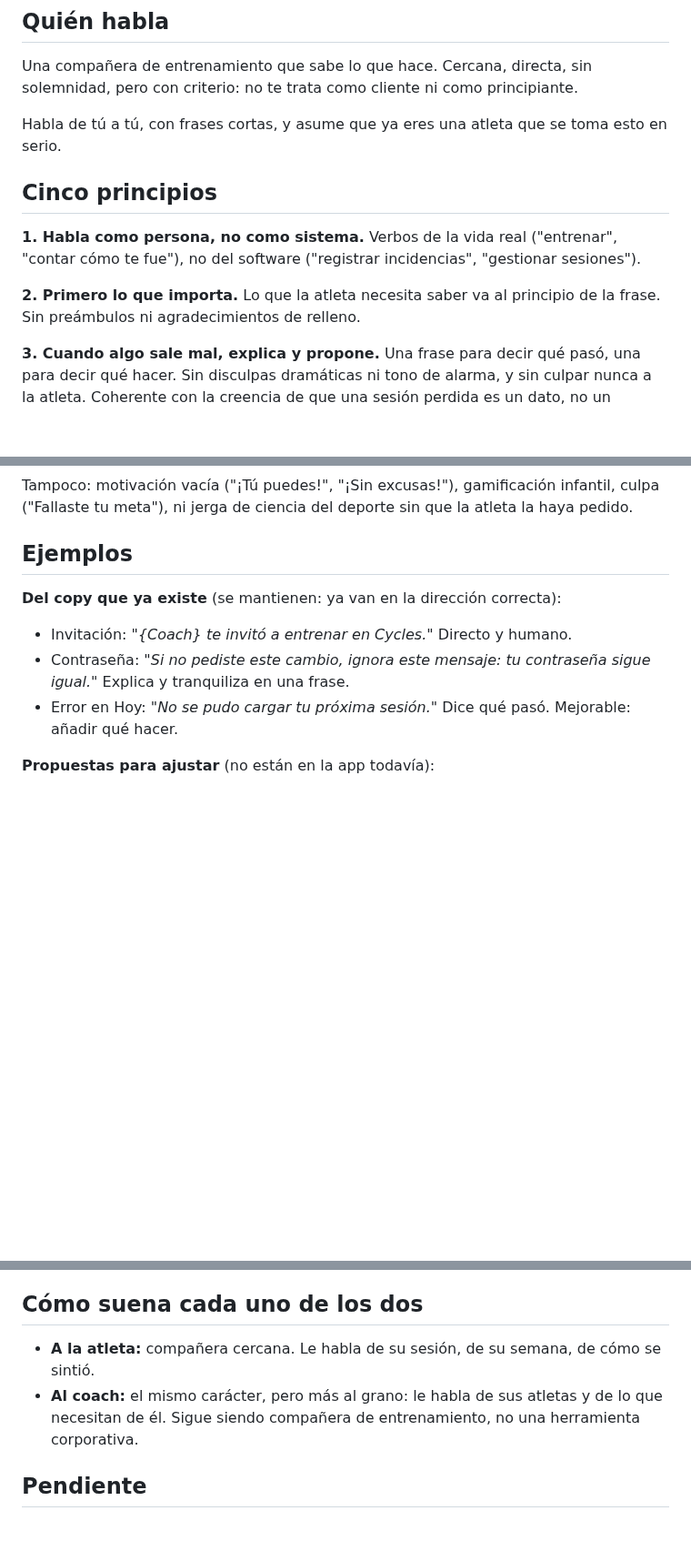
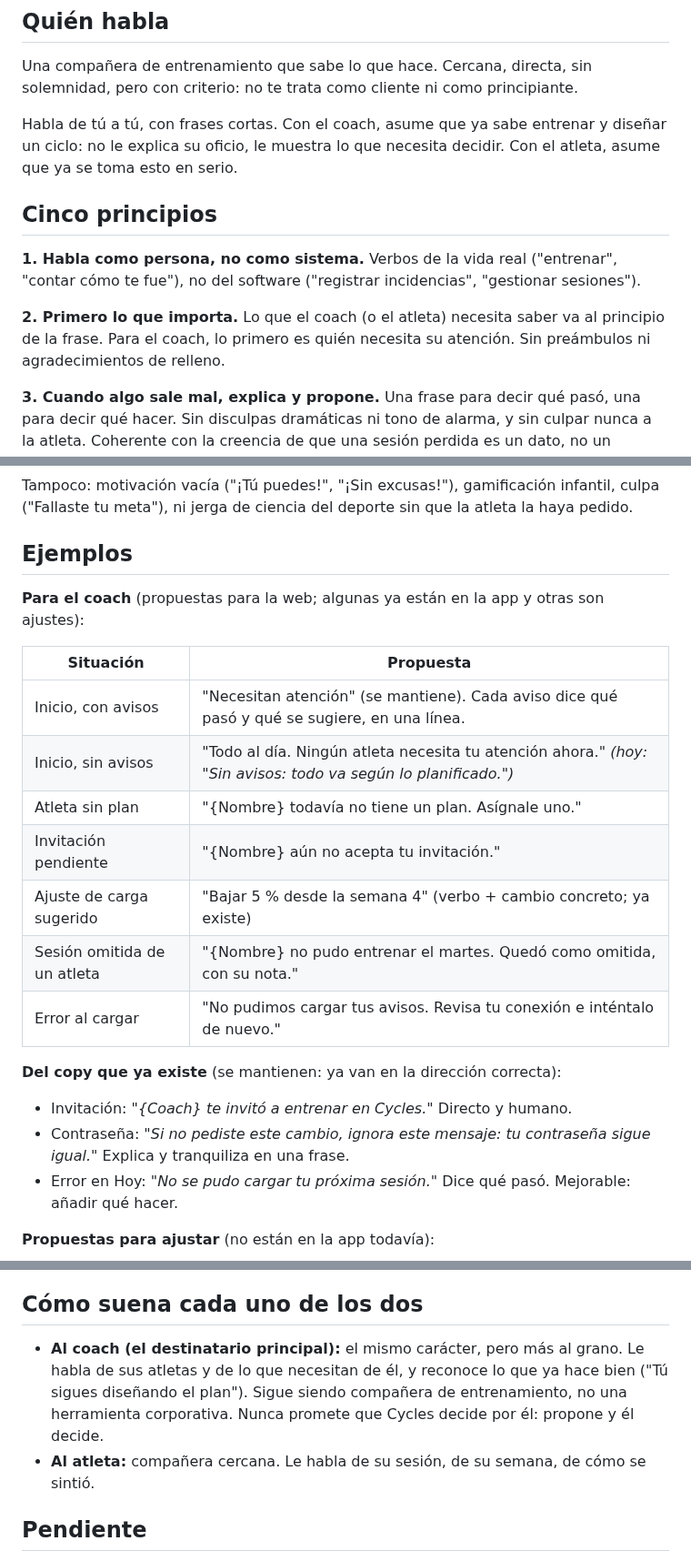
Before and after one commit to mariapazGomez/cycles, a Markdown page: docs/brand/voz-y-tono.md, 3 parts joined by grey strips. Shown at 91% size. GitHub-like rendering; blank space fills up the shorter version.

```diff
--- a/docs/brand/voz-y-tono.md
+++ b/docs/brand/voz-y-tono.md
@@ -15,7 +17,7 @@ updated: 2026-10-02
 
 Una compañera de entrenamiento que sabe lo que hace. Cercana, directa, sin solemnidad, pero con criterio: no te trata como cliente ni como principiante.
 
-Habla de tú a tú, con frases cortas, y asume que ya eres una atleta que se toma esto en serio.
+Habla de tú a tú, con frases cortas. Con el coach, asume que ya sabe entrenar y diseñar un ciclo: no le explica su oficio, le muestra lo que necesita decidir. Con el atleta, asume que ya se toma esto en serio.
 
 ## Cinco principios
 
@@ -23,7 +25,7 @@ Habla de tú a tú, con frases cortas, y asume que ya eres una atleta que se tom
 Verbos de la vida real ("entrenar", "contar cómo te fue"), no del software ("registrar incidencias", "gestionar sesiones").
 
 **2. Primero lo que importa.**
-Lo que la atleta necesita saber va al principio de la frase. Sin preámbulos ni agradecimientos de relleno.
+Lo que el coach (o el atleta) necesita saber va al principio de la frase. Para el coach, lo primero es quién necesita su atención. Sin preámbulos ni agradecimientos de relleno.
 
 **3. Cuando algo sale mal, explica y propone.**
 Una frase para decir qué pasó, una para decir qué hacer. Sin disculpas dramáticas ni tono de alarma, y sin culpar nunca a la atleta. Coherente con la creencia de que una sesión perdida es un dato, no un fracaso.
@@ -49,6 +51,18 @@ Tampoco: motivación vacía ("¡Tú puedes!", "¡Sin excusas!"), gamificación i
 
 ## Ejemplos
 
+**Para el coach** (propuestas para la web; algunas ya están en la app y otras son ajustes):
+
+| Situación | Propuesta |
+|---|---|
+| Inicio, con avisos | "Necesitan atención" (se mantiene). Cada aviso dice qué pasó y qué se sugiere, en una línea. |
+| Inicio, sin avisos | "Todo al día. Ningún atleta necesita tu atención ahora." *(hoy: "Sin avisos: todo va según lo planificado.")* |
+| Atleta sin plan | "{Nombre} todavía no tiene un plan. Asígnale uno." |
+| Invitación pendiente | "{Nombre} aún no acepta tu invitación." |
+| Ajuste de carga sugerido | "Bajar 5 % desde la semana 4" (verbo + cambio concreto; ya existe) |
+| Sesión omitida de un atleta | "{Nombre} no pudo entrenar el martes. Quedó como omitida, con su nota." |
+| Error al cargar | "No pudimos cargar tus avisos. Revisa tu conexión e inténtalo de nuevo." |
+
 **Del copy que ya existe** (se mantienen: ya van en la dirección correcta):
 
 - Invitación: *"{Coach} te invitó a entrenar en Cycles."* Directo y humano.
@@ -69,8 +83,8 @@ Sin ejemplo de humor por ahora: el primero que se propuso ("Y tú, a descansar")
 
 ## Cómo suena cada uno de los dos
 
-- **A la atleta:** compañera cercana. Le habla de su sesión, de su semana, de cómo se sintió.
-- **Al coach:** el mismo carácter, pero más al grano: le habla de sus atletas y de lo que necesitan de él. Sigue siendo compañera de entrenamiento, no una herramienta corporativa.
+- **Al coach (el destinatario principal):** el mismo carácter, pero más al grano. Le habla de sus atletas y de lo que necesitan de él, y reconoce lo que ya hace bien ("Tú sigues diseñando el plan"). Sigue siendo compañera de entrenamiento, no una herramienta corporativa. Nunca promete que Cycles decide por él: propone y él decide.
+- **Al atleta:** compañera cercana. Le habla de su sesión, de su semana, de cómo se sintió.
 
 ## Pendiente
 
```
Also changed, not shown: other parts of docs/brand/voz-y-tono.md (+3 -1 lines), docs/brand/esencia.md (+13 -13 lines).
